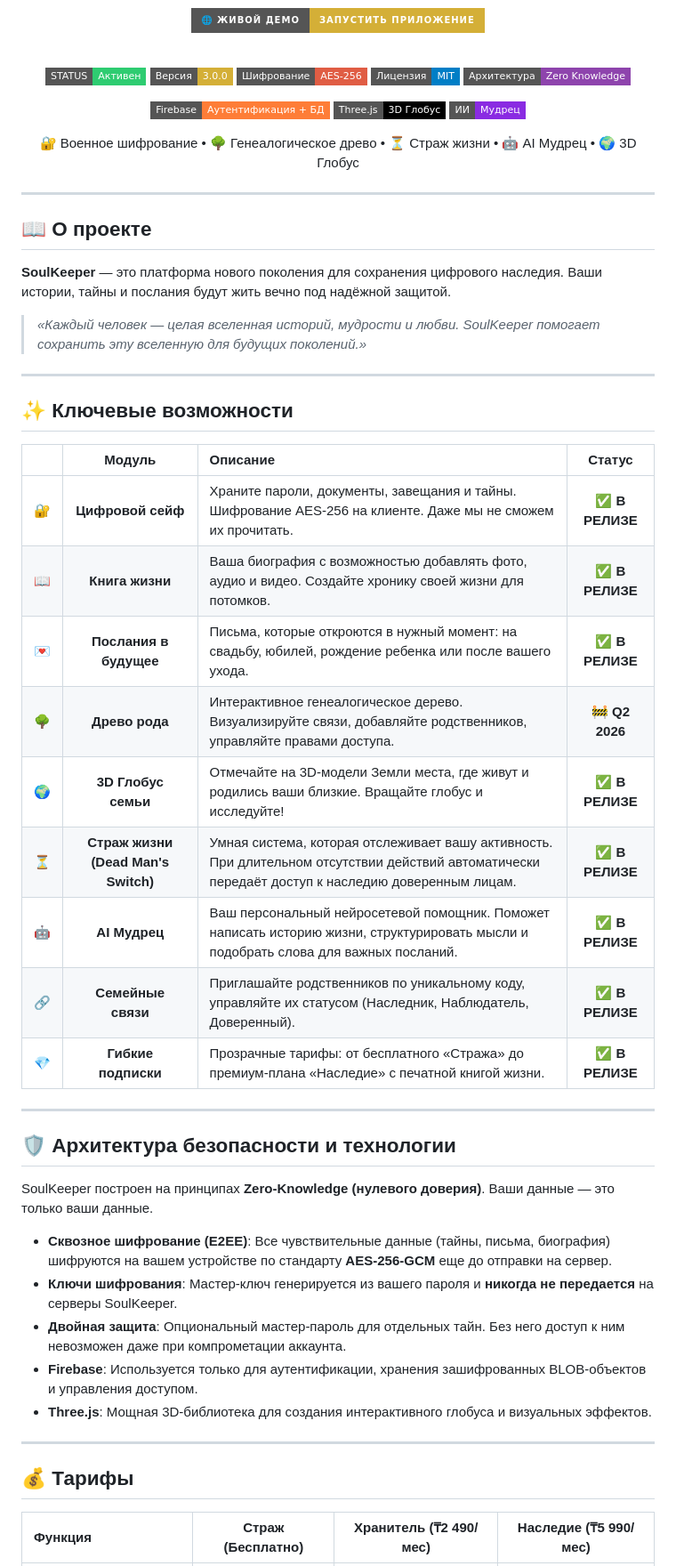
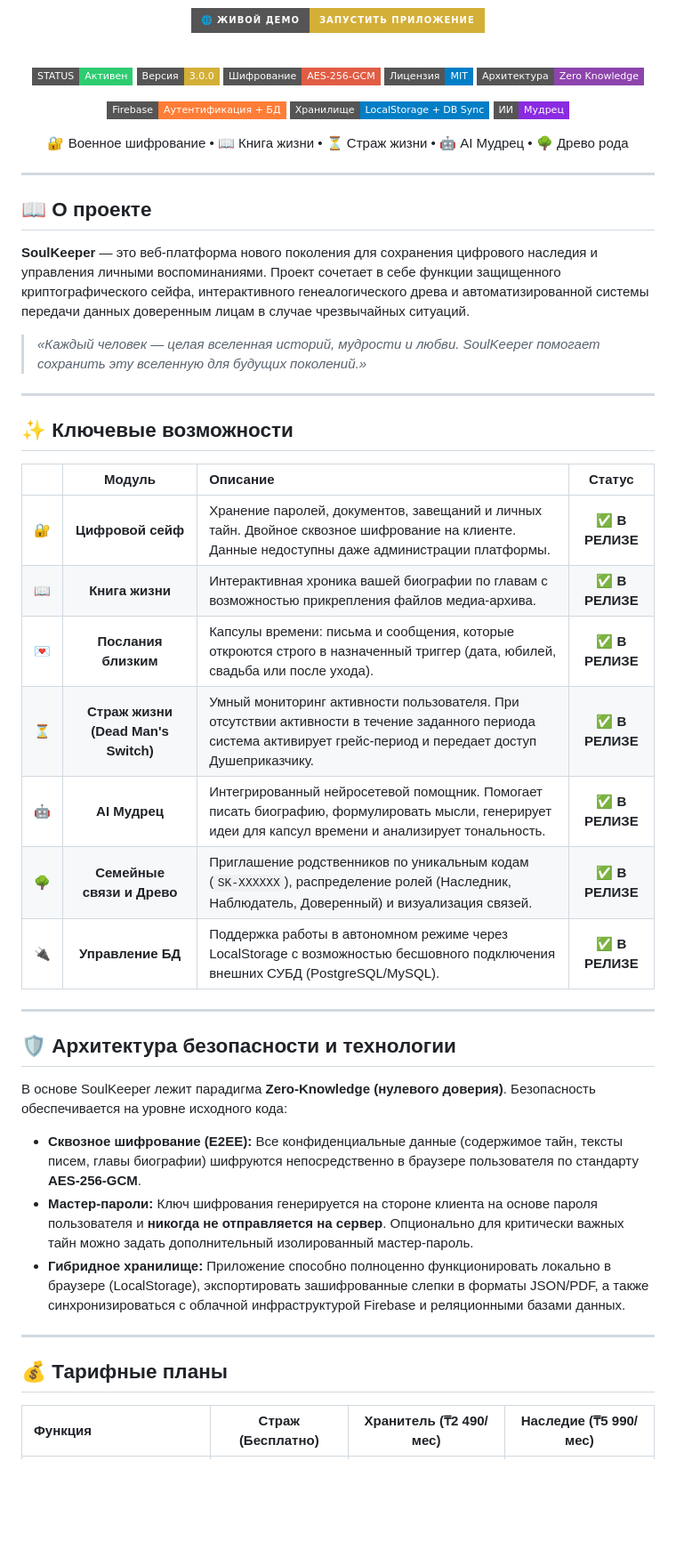
Before and after one commit to KarenOsipov/soulkeeper.github.io, a Markdown page: README.md, the part around one of its changes. Shown at 89% size. Rendered like a GitHub page; badges without logos; blank space fills up the shorter version.

```diff
--- a/README.md
+++ b/README.md
@@ -21,26 +21,26 @@
 <p align="center">
   <img src="https://img.shields.io/badge/STATUS-Активен-2ecc71?style=flat-square">
   <img src="https://img.shields.io/badge/Версия-3.0.0-d4af37?style=flat-square">
-  <img src="https://img.shields.io/badge/Шифрование-AES--256-critical?style=flat-square">
+  <img src="https://img.shields.io/badge/Шифрование-AES--256--GCM-critical?style=flat-square">
   <img src="https://img.shields.io/badge/Лицензия-MIT-blue?style=flat-square">
   <img src="https://img.shields.io/badge/Архитектура-Zero_Knowledge-8e44ad?style=flat-square">
 </p>
 
 <p align="center">
   <img src="https://img.shields.io/badge/Firebase-Аутентификация_+_БД-orange?style=flat-square&logo=firebase">
-  <img src="https://img.shields.io/badge/Three.js-3D_Глобус-black?style=flat-square&logo=three.js">
+  <img src="https://img.shields.io/badge/Хранилище-LocalStorage_+_DB_Sync-blue?style=flat-square">
   <img src="https://img.shields.io/badge/ИИ-Mудрец-blueviolet?style=flat-square">
 </p>
 
 <p align="center">
-  🔐 Военное шифрование • 🌳 Генеалогическое древо • ⏳ Страж жизни • 🤖 AI Мудрец • 🌍 3D Глобус
+  🔐 Военное шифрование • 📖 Книга жизни • ⏳ Страж жизни • 🤖 AI Мудрец • 🌳 Древо рода
 </p>
 
 ---
 
 ## 📖 О проекте
 
-**SoulKeeper** — это платформа нового поколения для сохранения цифрового наследия. Ваши истории, тайны и послания будут жить вечно под надёжной защитой.
+**SoulKeeper** — это веб-платформа нового поколения для сохранения цифрового наследия и управления личными воспоминаниями. Проект сочетает в себе функции защищенного криптографического сейфа, интерактивного генеалогического древа и автоматизированной системы передачи данных доверенным лицам в случае чрезвычайных ситуаций.
 
 > *«Каждый человек — целая вселенная историй, мудрости и любви. SoulKeeper помогает сохранить эту вселенную для будущих поколений.»*
 
@@ -50,31 +50,27 @@
 
 | | Модуль | Описание | Статус |
 |:-:|:------:|:---------|:------:|
-| 🔐 | **Цифровой сейф** | Храните пароли, документы, завещания и тайны. Шифрование AES‑256 на клиенте. Даже мы не сможем их прочитать. | ✅ **В РЕЛИЗЕ** |
-| 📖 | **Книга жизни** | Ваша биография с возможностью добавлять фото, аудио и видео. Создайте хронику своей жизни для потомков. | ✅ **В РЕЛИЗЕ** |
-| 💌 | **Послания в будущее** | Письма, которые откроются в нужный момент: на свадьбу, юбилей, рождение ребенка или после вашего ухода. | ✅ **В РЕЛИЗЕ** |
-| 🌳 | **Древо рода** | Интерактивное генеалогическое дерево. Визуализируйте связи, добавляйте родственников, управляйте правами доступа. | 🚧 **Q2 2026** |
-| 🌍 | **3D Глобус семьи** | Отмечайте на 3D-модели Земли места, где живут и родились ваши близкие. Вращайте глобус и исследуйте! | ✅ **В РЕЛИЗЕ** |
-| ⏳ | **Страж жизни (Dead Man's Switch)** | Умная система, которая отслеживает вашу активность. При длительном отсутствии действий автоматически передаёт доступ к наследию доверенным лицам. | ✅ **В РЕЛИЗЕ** |
-| 🤖 | **AI Мудрец** | Ваш персональный нейросетевой помощник. Поможет написать историю жизни, структурировать мысли и подобрать слова для важных посланий. | ✅ **В РЕЛИЗЕ** |
-| 🔗 | **Семейные связи** | Приглашайте родственников по уникальному коду, управляйте их статусом (Наследник, Наблюдатель, Доверенный). | ✅ **В РЕЛИЗЕ** |
-| 💎 | **Гибкие подписки** | Прозрачные тарифы: от бесплатного «Стража» до премиум-плана «Наследие» с печатной книгой жизни. | ✅ **В РЕЛИЗЕ** |
+| 🔐 | **Цифровой сейф** | Хранение паролей, документов, завещаний и личных тайн. Двойное сквозное шифрование на клиенте. Данные недоступны даже администрации платформы. | ✅ **В РЕЛИЗЕ** |
+| 📖 | **Книга жизни** | Интерактивная хроника вашей биографии по главам с возможностью прикрепления файлов медиа-архива. | ✅ **В РЕЛИЗЕ** |
+| 💌 | **Послания близким** | Капсулы времени: письма и сообщения, которые откроются строго в назначенный триггер (дата, юбилей, свадьба или после ухода). | ✅ **В РЕЛИЗЕ** |
+| ⏳ | **Страж жизни (Dead Man's Switch)** | Умный мониторинг активности пользователя. При отсутствии активности в течение заданного периода система активирует грейс-период и передает доступ Душеприказчику. | ✅ **В РЕЛИЗЕ** |
+| 🤖 | **AI Мудрец** | Интегрированный нейросетевой помощник. Помогает писать биографию, формулировать мысли, генерирует идеи для капсул времени и анализирует тональность. | ✅ **В РЕЛИЗЕ** |
+| 🌳 | **Семейные связи и Древо** | Приглашение родственников по уникальным кодам (`SK-XXXXXX`), распределение ролей (Наследник, Наблюдатель, Доверенный) и визуализация связей. | ✅ **В РЕЛИЗЕ** |
+| 🔌 | **Управление БД** | Поддержка работы в автономном режиме через LocalStorage с возможностью бесшовного подключения внешних СУБД (PostgreSQL/MySQL). | ✅ **В РЕЛИЗЕ** |
 
 ---
 
 ## 🛡️ Архитектура безопасности и технологии
 
-SoulKeeper построен на принципах **Zero-Knowledge (нулевого доверия)**. Ваши данные — это только ваши данные.
+В основе SoulKeeper лежит парадигма **Zero-Knowledge (нулевого доверия)**. Безопасность обеспечивается на уровне исходного кода:
 
-*   **Сквозное шифрование (E2EE)**: Все чувствительные данные (тайны, письма, биография) шифруются на вашем устройстве по стандарту **AES-256-GCM** еще до отправки на сервер.
-*   **Ключи шифрования**: Мастер-ключ генерируется из вашего пароля и **никогда не передается** на серверы SoulKeeper.
-*   **Двойная защита**: Опциональный мастер-пароль для отдельных тайн. Без него доступ к ним невозможен даже при компрометации аккаунта.
-*   **Firebase**: Используется только для аутентификации, хранения зашифрованных BLOB-объектов и управления доступом.
-*   **Three.js**: Мощная 3D-библиотека для создания интерактивного глобуса и визуальных эффектов.
+* **Сквозное шифрование (E2EE):** Все конфиденциальные данные (содержимое тайн, тексты писем, главы биографии) шифруются непосредственно в браузере пользователя по стандарту **AES-256-GCM**.
+* **Мастер-пароли:** Ключ шифрования генерируется на стороне клиента на основе пароля пользователя и **никогда не отправляется на сервер**. Опционально для критически важных тайн можно задать дополнительный изолированный мастер-пароль.
+* **Гибридное хранилище:** Приложение способно полноценно функционировать локально в браузере (LocalStorage), экспортировать зашифрованные слепки в форматы JSON/PDF, а также синхронизироваться с облачной инфраструктурой Firebase и реляционными базами данных.
 
 ---
 
-## 💰 Тарифы
+## 💰 Тарифные планы
 
 | Функция | Страж (Бесплатно) | Хранитель (₸2 490/мес) | Наследие (₸5 990/мес) |
 |:--------|:-----------------:|:-----------------------:|:---------------------:|
```
Also changed, not shown: other parts of README.md (+29 -35 lines).
